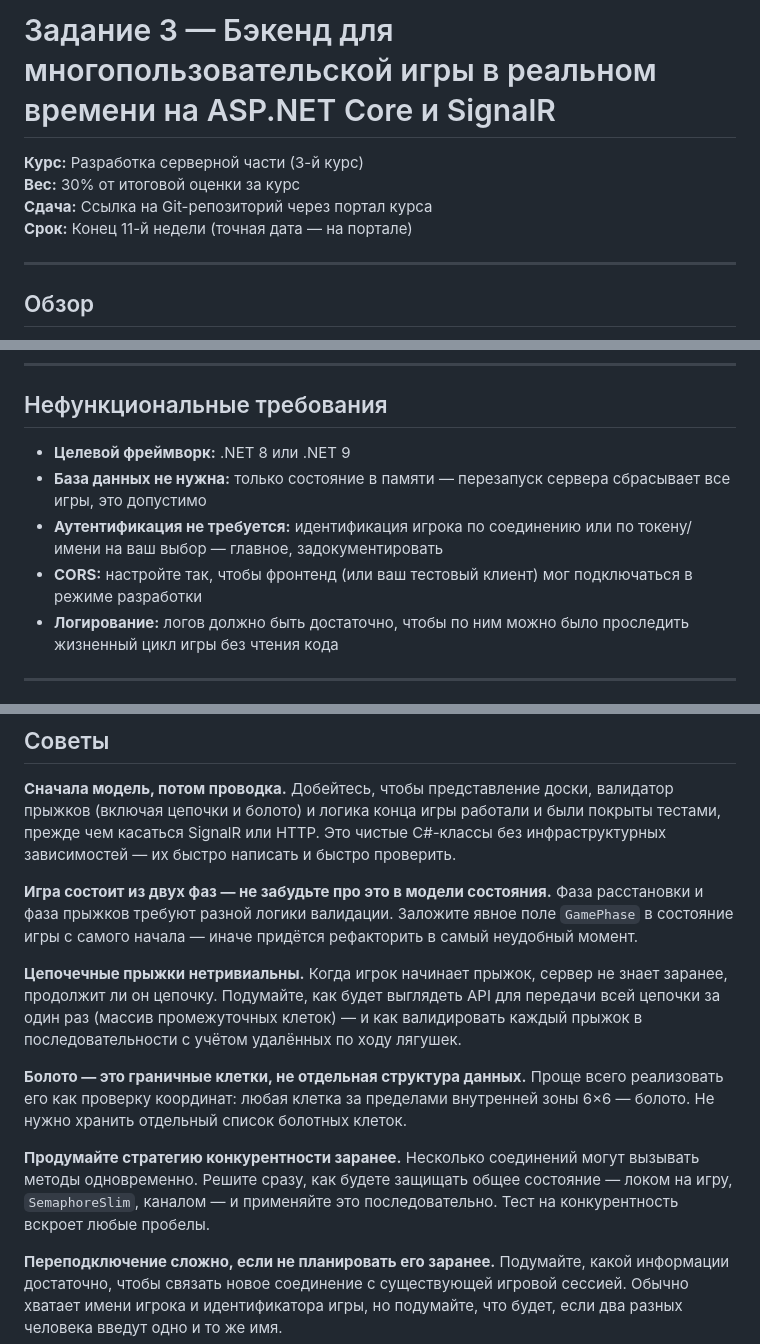
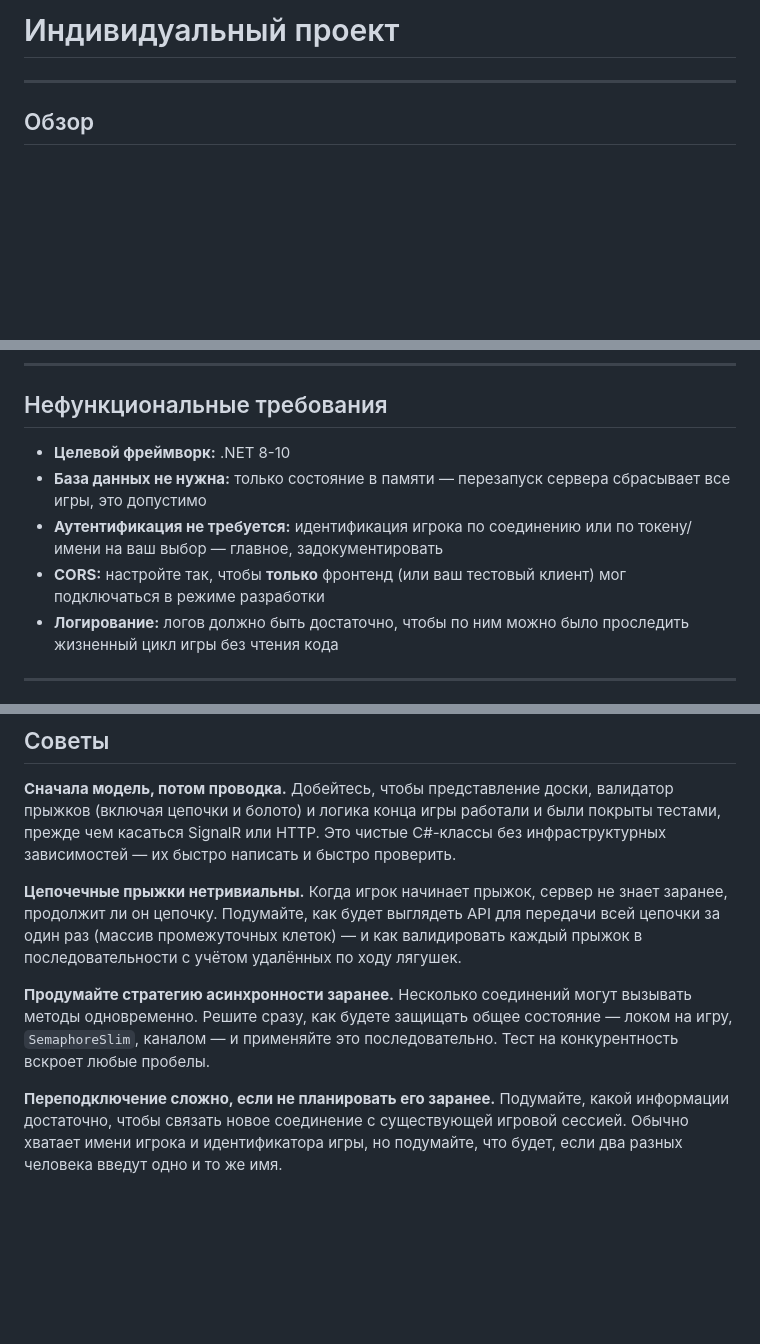
Before and after one commit to xivol/greenswamp, a Markdown page: indiv/README.md, 3 parts joined by grey strips. Rendered like a GitHub page; blank space fills up the shorter version.

```diff
--- a/indiv/README.md
+++ b/indiv/README.md
@@ -1,10 +1,4 @@
-# Задание 3 — Бэкенд для многопользовательской игры в реальном времени на ASP.NET Core и SignalR
-
-**Курс:** Разработка серверной части (3-й курс)
-**Вес:** 30% от итоговой оценки за курс
-**Сдача:** Ссылка на Git-репозиторий через портал курса
-**Срок:** Конец 11-й недели (точная дата — на портале)
-
+# Индивидуальный проект
 ---
 
 ## Обзор
@@ -109,10 +103,10 @@
 
 ## Нефункциональные требования
 
-- **Целевой фреймворк:** .NET 8 или .NET 9
+- **Целевой фреймворк:** .NET 8-10
 - **База данных не нужна:** только состояние в памяти — перезапуск сервера сбрасывает все игры, это допустимо
 - **Аутентификация не требуется:** идентификация игрока по соединению или по токену/имени на ваш выбор — главное, задокументировать
-- **CORS:** настройте так, чтобы фронтенд (или ваш тестовый клиент) мог подключаться в режиме разработки
+- **CORS:** настройте так, чтобы **только** фронтенд (или ваш тестовый клиент) мог подключаться в режиме разработки
 - **Логирование:** логов должно быть достаточно, чтобы по ним можно было проследить жизненный цикл игры без чтения кода
 
 ---
@@ -153,13 +145,9 @@
 
 **Сначала модель, потом проводка.** Добейтесь, чтобы представление доски, валидатор прыжков (включая цепочки и болото) и логика конца игры работали и были покрыты тестами, прежде чем касаться SignalR или HTTP. Это чистые C#-классы без инфраструктурных зависимостей — их быстро написать и быстро проверить.
 
-**Игра состоит из двух фаз — не забудьте про это в модели состояния.** Фаза расстановки и фаза прыжков требуют разной логики валидации. Заложите явное поле `GamePhase` в состояние игры с самого начала — иначе придётся рефакторить в самый неудобный момент.
-
 **Цепочечные прыжки нетривиальны.** Когда игрок начинает прыжок, сервер не знает заранее, продолжит ли он цепочку. Подумайте, как будет выглядеть API для передачи всей цепочки за один раз (массив промежуточных клеток) — и как валидировать каждый прыжок в последовательности с учётом удалённых по ходу лягушек.
 
-**Болото — это граничные клетки, не отдельная структура данных.** Проще всего реализовать его как проверку координат: любая клетка за пределами внутренней зоны 6×6 — болото. Не нужно хранить отдельный список болотных клеток.
-
-**Продумайте стратегию конкурентности заранее.** Несколько соединений могут вызывать методы одновременно. Решите сразу, как будете защищать общее состояние — локом на игру, `SemaphoreSlim`, каналом — и применяйте это последовательно. Тест на конкурентность вскроет любые пробелы.
+**Продумайте стратегию асинхронности заранее.** Несколько соединений могут вызывать методы одновременно. Решите сразу, как будете защищать общее состояние — локом на игру, `SemaphoreSlim`, каналом — и применяйте это последовательно. Тест на конкурентность вскроет любые пробелы.
 
 **Переподключение сложно, если не планировать его заранее.** Подумайте, какой информации достаточно, чтобы связать новое соединение с существующей игровой сессией. Обычно хватает имени игрока и идентификатора игры, но подумайте, что будет, если два разных человека введут одно и то же имя.
 
```
Also changed, not shown: other parts of indiv/README.md (+0 -2 lines).
